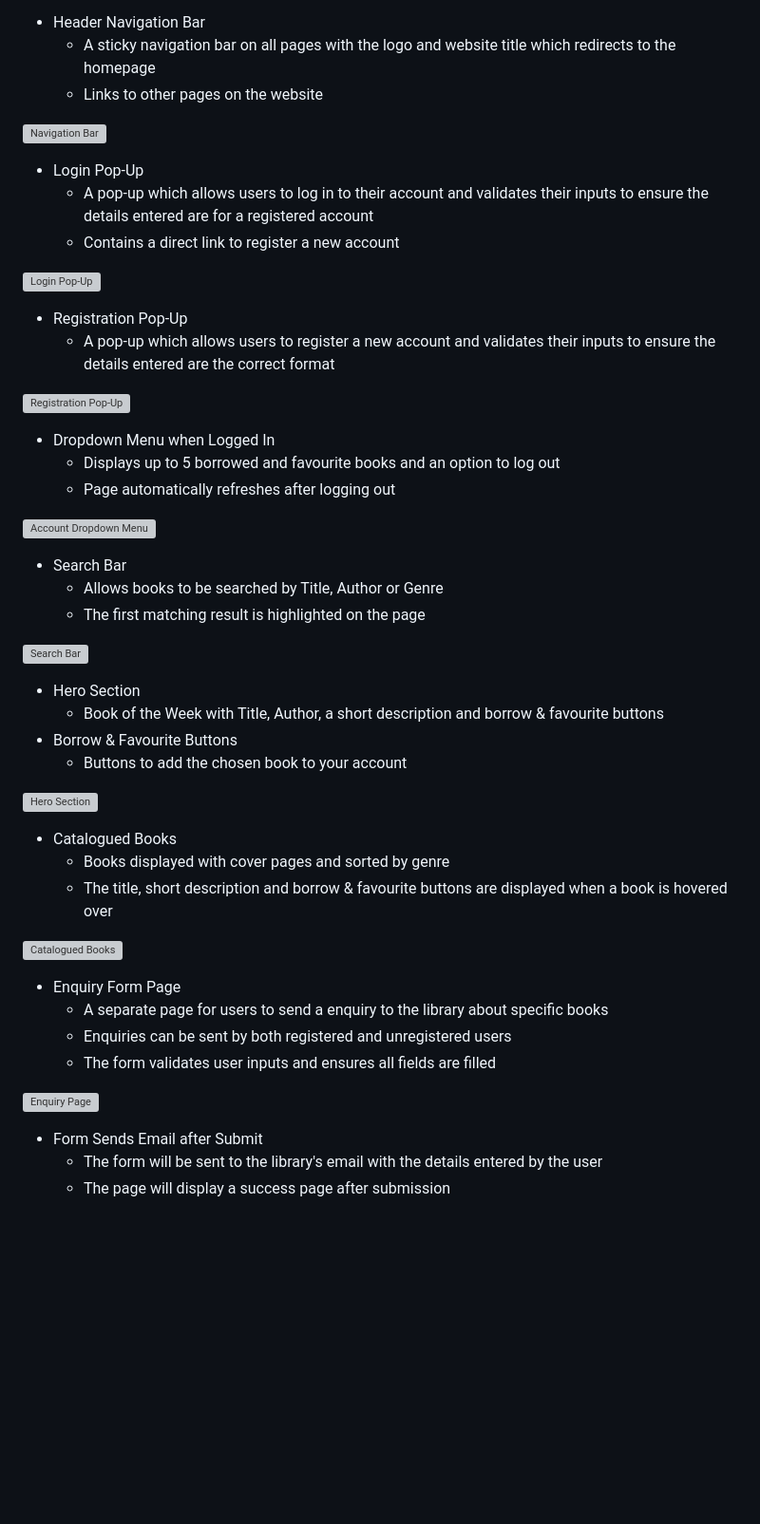
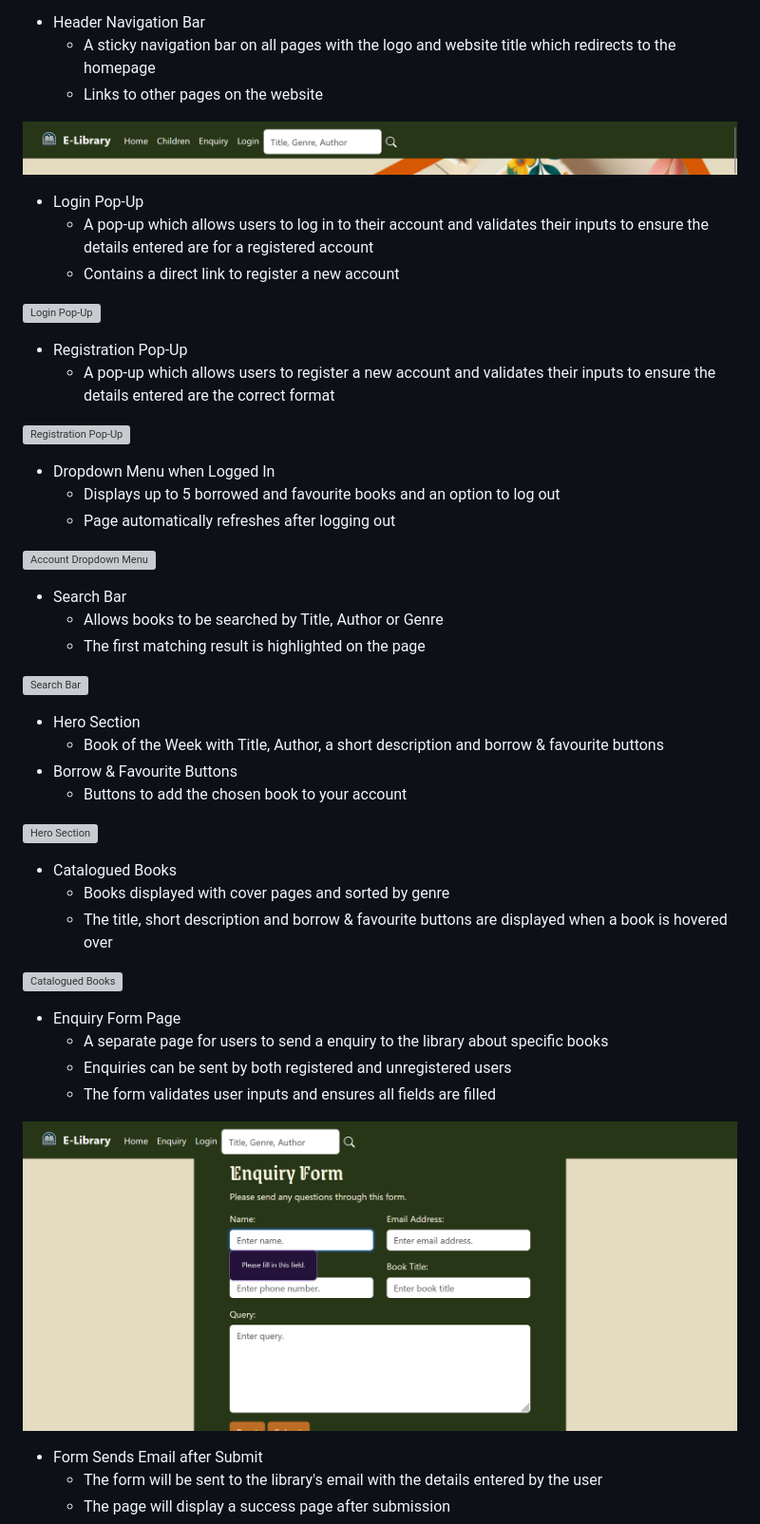
Before and after one commit to PrajaktaSarnaik/E-Library-Repository, a Markdown page: README.md, the part around one of its changes. Shown at 95% size. GitHub-like rendering; blank space fills up the shorter version; grey boxes are pictures that could not be loaded.

```diff
--- a/README.md
+++ b/README.md
@@ -112,7 +112,7 @@ The website consists of three pages with distinct sections to ensure a good user
   - A sticky navigation bar on all pages with the logo and website title which redirects to the homepage
   - Links to other pages on the website
 
-![Navigation Bar]()
+![Navigation Bar](assets/images-readme/NavBar.png)
 
 - Login Pop-Up
   - A pop-up which allows users to log in to their account and validates their inputs to ensure the details entered are for a registered account
@@ -155,7 +155,7 @@ The website consists of three pages with distinct sections to ensure a good user
   - Enquiries can be sent by both registered and unregistered users
   - The form validates user inputs and ensures all fields are filled
 
-![Enquiry Page]()
+![Enquiry Page](assets/images-readme/EnquiryPage.png)
 
 - Form Sends Email after Submit
   - The form will be sent to the library's email with the details entered by the user
```
Also changed, not shown: other parts of README.md (+28 -16 lines).
